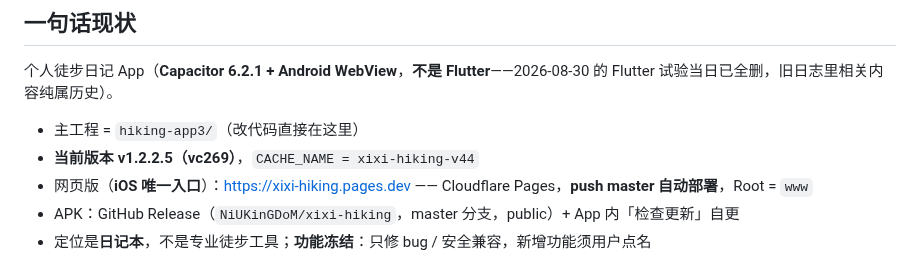
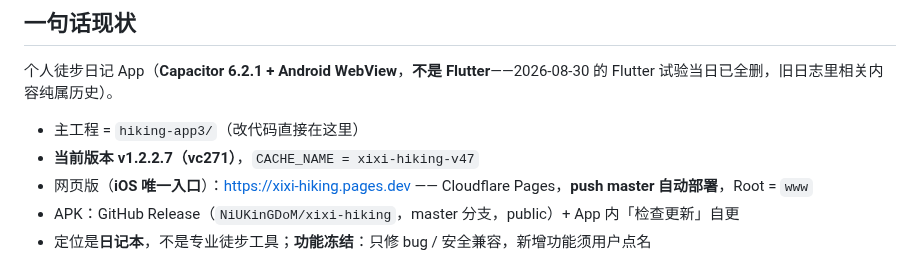
Before and after one commit to NiUKinGDoM/xixi-hiking, a Markdown page: docs/给新模型的提示词.md, the part around the change. GitHub-like rendering.

```diff
--- a/docs/给新模型的提示词.md
+++ b/docs/给新模型的提示词.md
@@ -12,7 +12,7 @@
 个人徒步日记 App（**Capacitor 6.2.1 + Android WebView**，**不是 Flutter**——2026-08-30 的 Flutter 试验当日已全删，旧日志里相关内容纯属历史）。
 
 - 主工程 = `hiking-app3/`（改代码直接在这里）
-- **当前版本 v1.2.2.5（vc269）**，`CACHE_NAME = xixi-hiking-v44`
+- **当前版本 v1.2.2.7（vc271）**，`CACHE_NAME = xixi-hiking-v47`
 - 网页版（**iOS 唯一入口**）：https://xixi-hiking.pages.dev —— Cloudflare Pages，**push master 自动部署**，Root = `www`
 - APK：GitHub Release（`NiUKinGDoM/xixi-hiking`，master 分支，public）+ App 内「检查更新」自更
 - 定位是**日记本**，不是专业徒步工具；**功能冻结**：只修 bug / 安全兼容，新增功能须用户点名
```
Also changed, not shown: docs/开发侧改动记录.md (+17 -0 lines).
